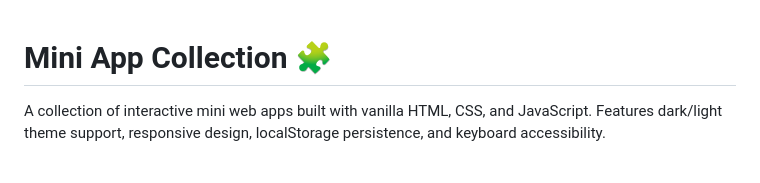
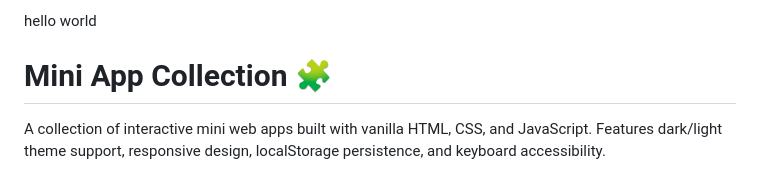
Before and after one commit to Craftguy-Billies/search, a Markdown page: README.md, the part around the change. GitHub-like rendering.

Commit message:
Add hello world to README

```diff
--- a/README.md
+++ b/README.md
@@ -1,3 +1,5 @@
+hello world
+
 # Mini App Collection 🧩
 
 A collection of interactive mini web apps built with vanilla HTML, CSS, and JavaScript. Features dark/light theme support, responsive design, localStorage persistence, and keyboard accessibility.
```
